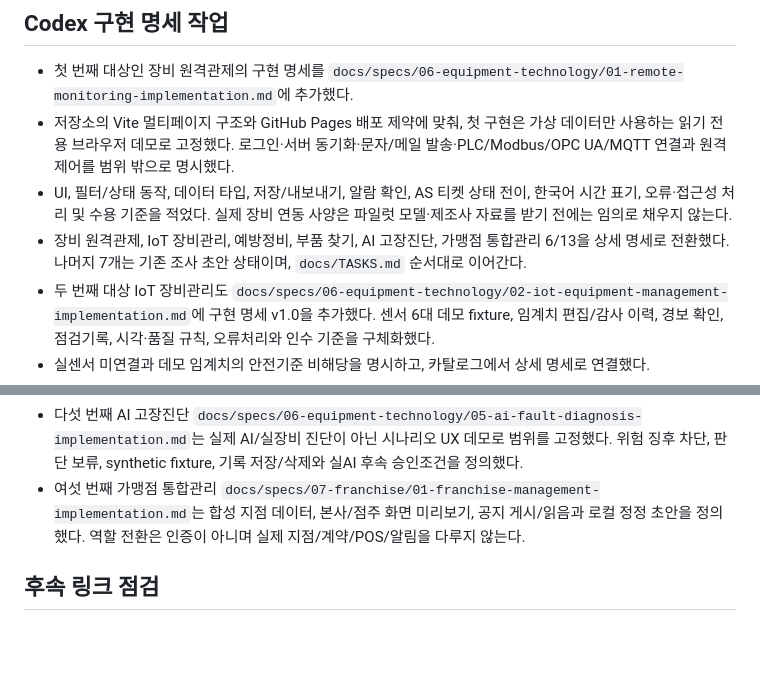
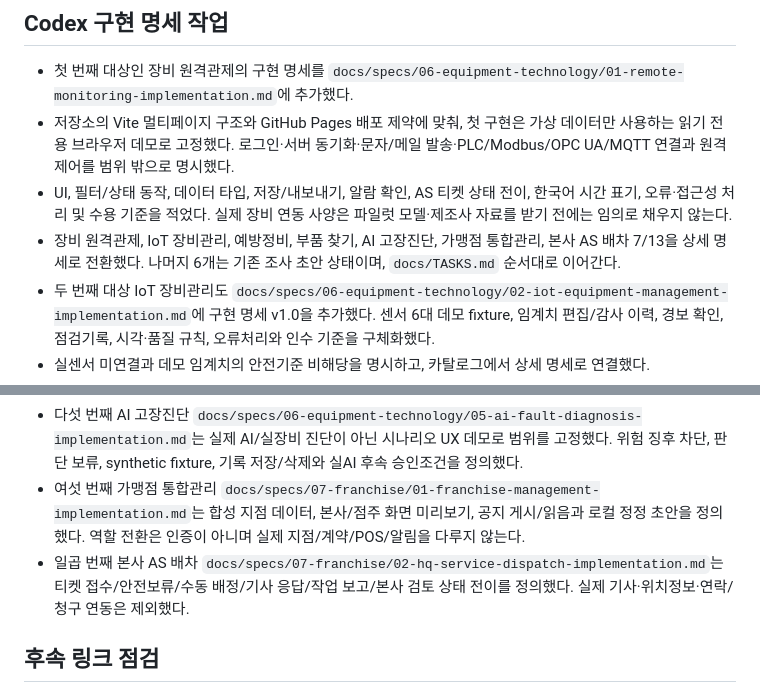
Before and after one commit to kimjindol2025/sonsecha-startup-web, a Markdown page: docs/blog/2026-11-09-app-catalog-plans.md, 2 parts joined by grey strips. Rendered like a GitHub page; blank space fills up the shorter version.

Commit message:
docs: add implementation-ready HQ dispatch spec

```diff
--- a/docs/blog/2026-11-09-app-catalog-plans.md
+++ b/docs/blog/2026-11-09-app-catalog-plans.md
@@ -39,13 +39,14 @@
 - 첫 번째 대상인 장비 원격관제의 구현 명세를 `docs/specs/06-equipment-technology/01-remote-monitoring-implementation.md`에 추가했다.
 - 저장소의 Vite 멀티페이지 구조와 GitHub Pages 배포 제약에 맞춰, 첫 구현은 가상 데이터만 사용하는 읽기 전용 브라우저 데모로 고정했다. 로그인·서버 동기화·문자/메일 발송·PLC/Modbus/OPC UA/MQTT 연결과 원격 제어를 범위 밖으로 명시했다.
 - UI, 필터/상태 동작, 데이터 타입, 저장/내보내기, 알람 확인, AS 티켓 상태 전이, 한국어 시간 표기, 오류·접근성 처리 및 수용 기준을 적었다. 실제 장비 연동 사양은 파일럿 모델·제조사 자료를 받기 전에는 임의로 채우지 않는다.
-- 장비 원격관제, IoT 장비관리, 예방정비, 부품 찾기, AI 고장진단, 가맹점 통합관리 6/13을 상세 명세로 전환했다. 나머지 7개는 기존 조사 초안 상태이며, `docs/TASKS.md` 순서대로 이어간다.
+- 장비 원격관제, IoT 장비관리, 예방정비, 부품 찾기, AI 고장진단, 가맹점 통합관리, 본사 AS 배차 7/13을 상세 명세로 전환했다. 나머지 6개는 기존 조사 초안 상태이며, `docs/TASKS.md` 순서대로 이어간다.
 - 두 번째 대상 IoT 장비관리도 `docs/specs/06-equipment-technology/02-iot-equipment-management-implementation.md`에 구현 명세 v1.0을 추가했다. 센서 6대 데모 fixture, 임계치 편집/감사 이력, 경보 확인, 점검기록, 시각·품질 규칙, 오류처리와 인수 기준을 구체화했다.
 - 실센서 미연결과 데모 임계치의 안전기준 비해당을 명시하고, 카탈로그에서 상세 명세로 연결했다.
 - 세 번째 예방정비 `docs/specs/06-equipment-technology/03-preventive-maintenance-implementation.md`는 달력기반 데모 계획, OEM 출처 상태, 한국 날짜 기준 기한 분류, 작업 완료/연기 승인, 다음 기한 산술, 점검 이력, 인수 기준을 상세화했다. 예시 주기가 실제 OEM 권장으로 보이지 않게 fixture와 UI 문구를 제한하고 카탈로그를 연결했다.
 - 네 번째 부품 찾기 `docs/specs/06-equipment-technology/04-parts-finder-implementation.md`는 DEMO 카탈로그/정확검색/근거상태/문의 초안만 구현하도록 범위를 정했다. OCR, 실제 부품 정보, 호환 판정, 재고/가격/주문, 외부 업체 문의 전송은 제외하고 안전 민감 부품의 대체 추천을 금지했다.
 - 다섯 번째 AI 고장진단 `docs/specs/06-equipment-technology/05-ai-fault-diagnosis-implementation.md`는 실제 AI/실장비 진단이 아닌 시나리오 UX 데모로 범위를 고정했다. 위험 징후 차단, 판단 보류, synthetic fixture, 기록 저장/삭제와 실AI 후속 승인조건을 정의했다.
 - 여섯 번째 가맹점 통합관리 `docs/specs/07-franchise/01-franchise-management-implementation.md`는 합성 지점 데이터, 본사/점주 화면 미리보기, 공지 게시/읽음과 로컬 정정 초안을 정의했다. 역할 전환은 인증이 아니며 실제 지점/계약/POS/알림을 다루지 않는다.
+- 일곱 번째 본사 AS 배차 `docs/specs/07-franchise/02-hq-service-dispatch-implementation.md`는 티켓 접수/안전보류/수동 배정/기사 응답/작업 보고/본사 검토 상태 전이를 정의했다. 실제 기사·위치정보·연락/청구 연동은 제외했다.
 
 ## 후속 링크 점검
 
```
